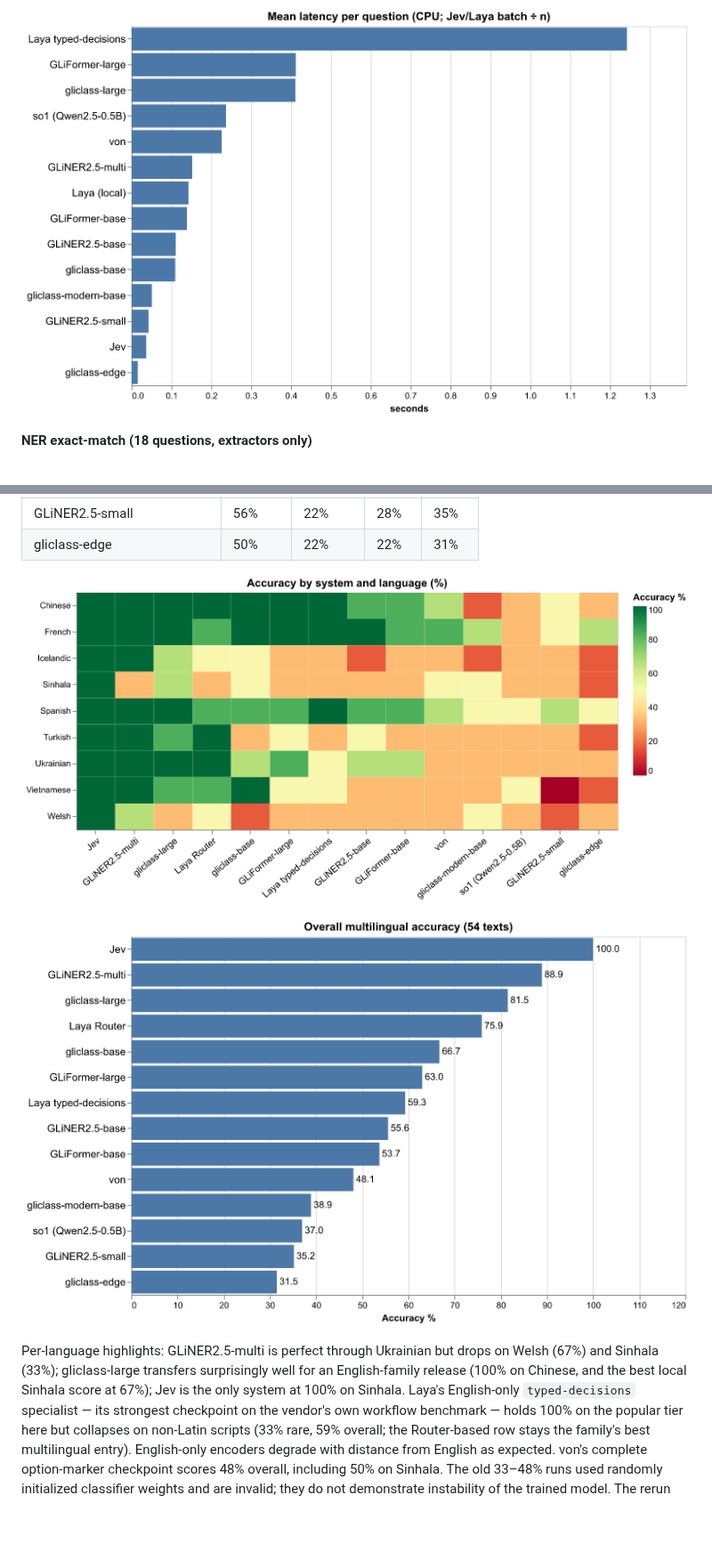
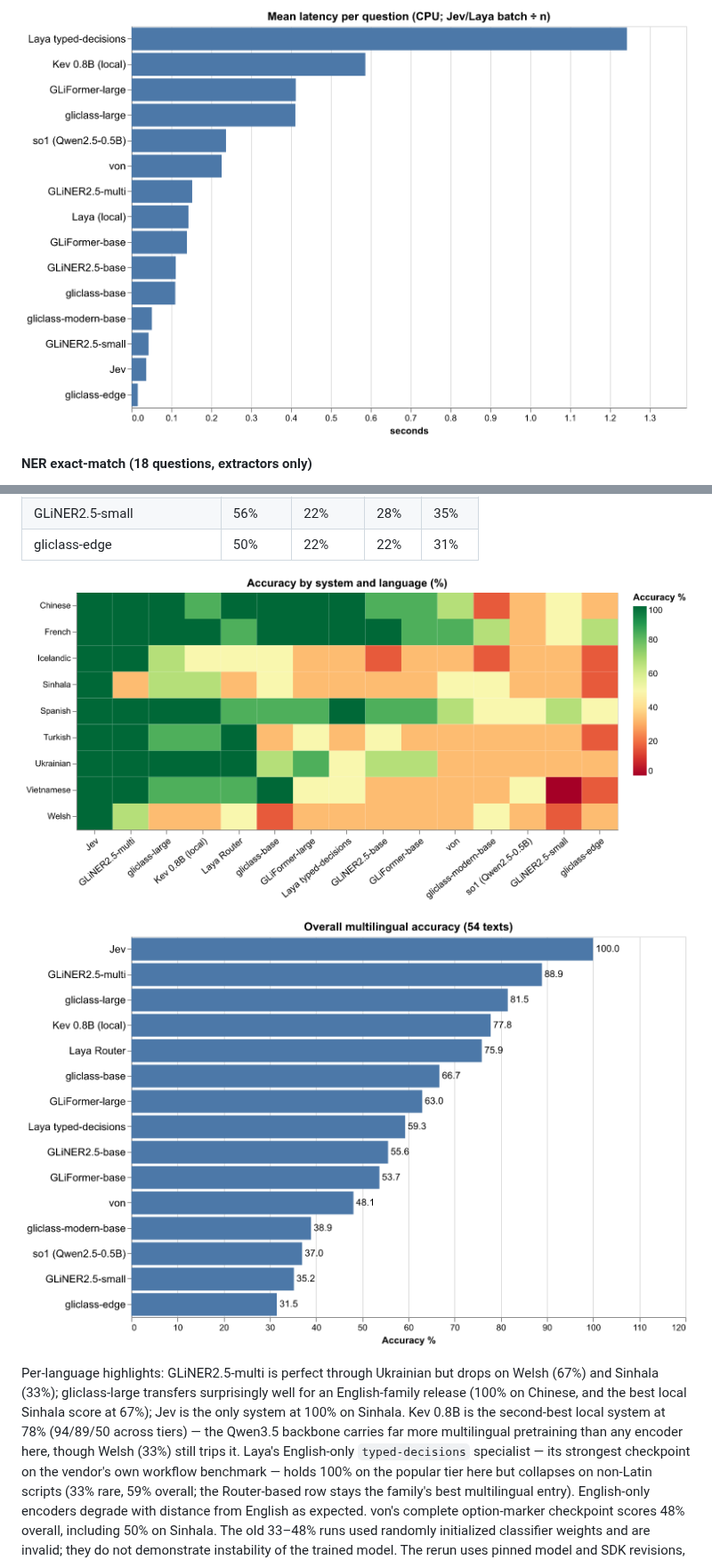
Before and after one commit to umstek/zero-shot-ie-bench, a Markdown page: README.md, 2 parts joined by grey strips. Shown at 89% size. GitHub-like rendering; pictures changed too: docs/charts/cls_latency.png, docs/charts/ml_heatmap.png, docs/charts/ml_overall.png; blank space fills up the shorter version.

```diff
--- a/README.md
+++ b/README.md
@@ -199,7 +204,10 @@ Per-language highlights: GLiNER2.5-multi is perfect through Ukrainian but
 drops on Welsh (67%) and Sinhala (33%); gliclass-large transfers
 surprisingly well for an English-family release (100% on Chinese, and the
 best local Sinhala score at 67%); Jev is the only system at 100% on
-Sinhala. Laya's English-only `typed-decisions` specialist — its
+Sinhala. Kev 0.8B is the second-best local system at 78% (94/89/50 across
+tiers) — the Qwen3.5 backbone carries far more multilingual pretraining
+than any encoder here, though Welsh (33%) still trips it. Laya's
+English-only `typed-decisions` specialist — its
 strongest checkpoint on the vendor's own workflow benchmark — holds 100%
 on the popular tier here but collapses on non-Latin scripts (33% rare,
 59% overall; the Router-based row stays the family's best multilingual
```
Also changed, not shown: other parts of README.md (+37 -24 lines), docs/charts/cls_accuracy.png, docs/charts/cls_spectrum.png, docs/charts/cls_tradeoff.png, 6 other files.
